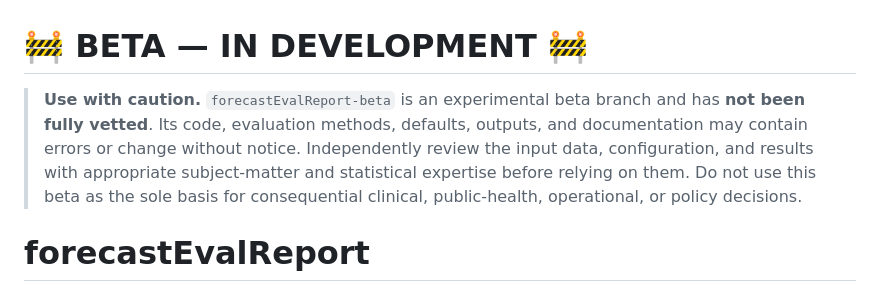
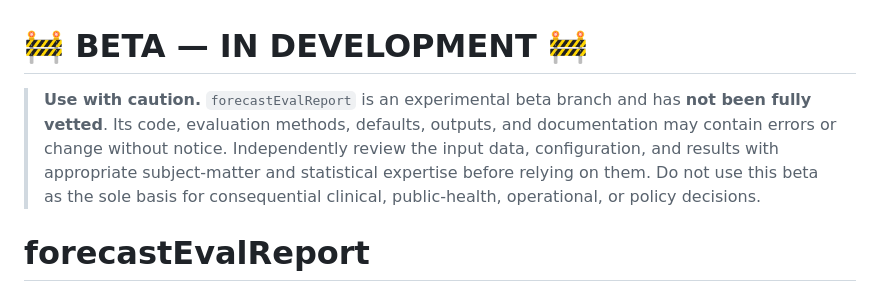
Before and after one commit to DMA-PRIME/forecastEvalReport, a Markdown page: README.md, the part around the change. Drawn GitHub-style.

Commit message:
Update caution message for forecastEvalReport

```diff
--- a/README (1).md
+++ b/README.md
@@ -1,6 +1,6 @@
 # **🚧 BETA — IN DEVELOPMENT 🚧**
 
-> **Use with caution.** `forecastEvalReport-beta` is an experimental beta branch and has **not been fully vetted**. Its code, evaluation methods, defaults, outputs, and documentation may contain errors or change without notice. Independently review the input data, configuration, and results with appropriate subject-matter and statistical expertise before relying on them. Do not use this beta as the sole basis for consequential clinical, public-health, operational, or policy decisions.
+> **Use with caution.** `forecastEvalReport` is an experimental beta branch and has **not been fully vetted**. Its code, evaluation methods, defaults, outputs, and documentation may contain errors or change without notice. Independently review the input data, configuration, and results with appropriate subject-matter and statistical expertise before relying on them. Do not use this beta as the sole basis for consequential clinical, public-health, operational, or policy decisions.
 
 # forecastEvalReport
 
```
